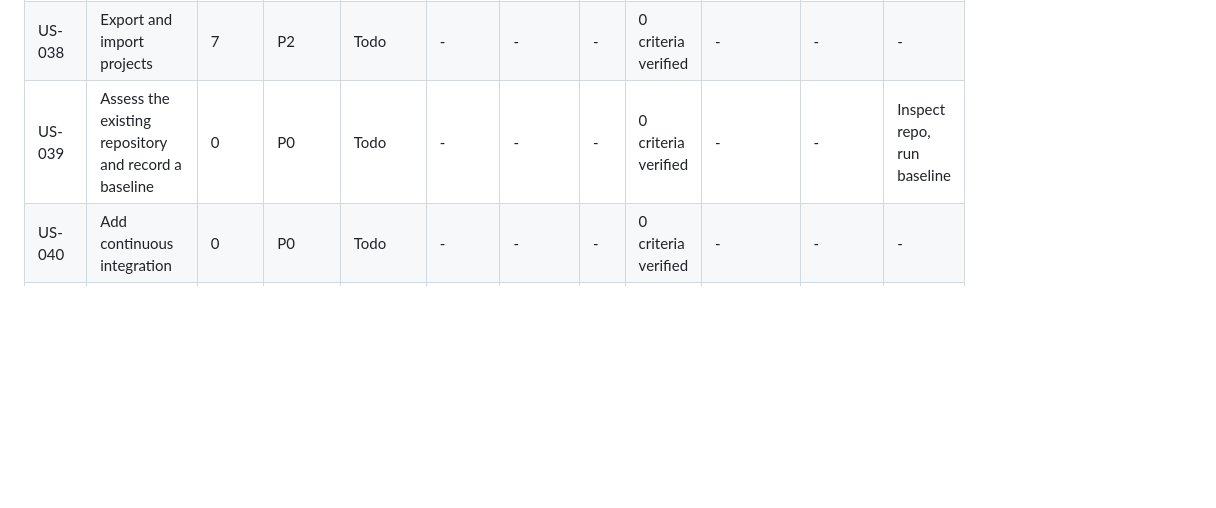
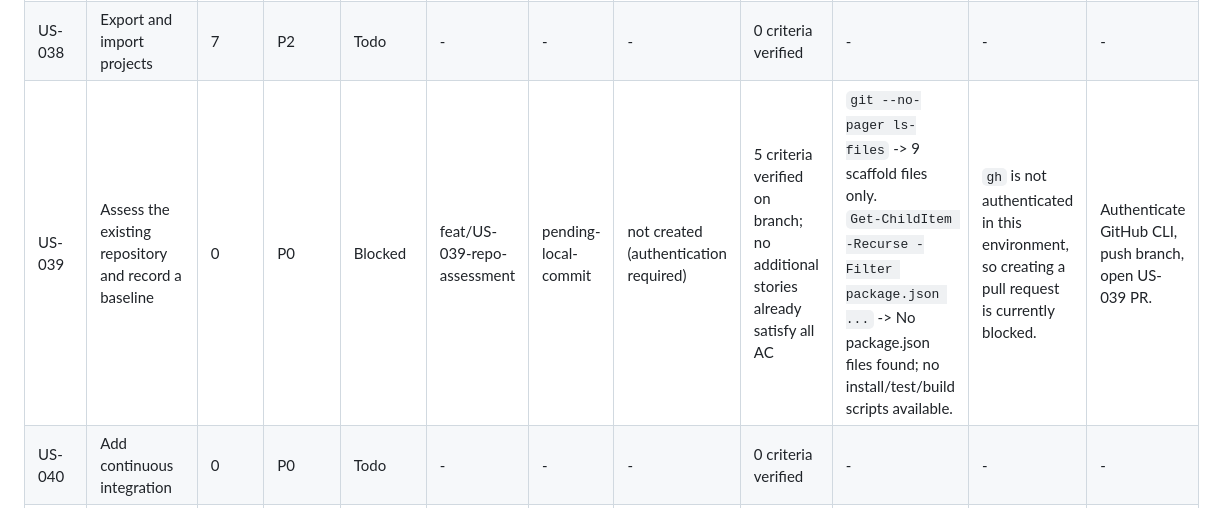
Before and after one commit to wagih93/MiniBot-Studio, a Markdown page: docs/implementation-status.md, the part around the change. Drawn GitHub-style; blank space fills up the shorter version.

Commit message:
docs(US-039): record repository baseline assessment
Co-authored-by: Copilot <223556219+Copilot@users.noreply.github.com>

```diff
--- a/docs/implementation-status.md
+++ b/docs/implementation-status.md
@@ -47,7 +47,7 @@ A story with an open pull request is `In Review`, never `Done`.
 | US-036 | Control a light and play a sound | 7 | P2 | Todo | - | - | - | 0 criteria verified | - | - | - |
 | US-037 | Customize the robot | 7 | P2 | Todo | - | - | - | 0 criteria verified | - | - | - |
 | US-038 | Export and import projects | 7 | P2 | Todo | - | - | - | 0 criteria verified | - | - | - |
-| US-039 | Assess the existing repository and record a baseline | 0 | P0 | Todo | - | - | - | 0 criteria verified | - | - | Inspect repo, run baseline |
+| US-039 | Assess the existing repository and record a baseline | 0 | P0 | Blocked | feat/US-039-repo-assessment | pending-local-commit | not created (authentication required) | 5 criteria verified on branch; no additional stories already satisfy all AC | `git --no-pager ls-files` -> 9 scaffold files only.<br>`Get-ChildItem -Recurse -Filter package.json ...` -> No package.json files found; no install/test/build scripts available. | `gh` is not authenticated in this environment, so creating a pull request is currently blocked. | Authenticate GitHub CLI, push branch, open US-039 PR. |
 | US-040 | Add continuous integration | 0 | P0 | Todo | - | - | - | 0 criteria verified | - | - | - |
 | US-041 | Document contribution conventions and track story status | 0 | P0 | Todo | - | - | - | 0 criteria verified | - | - | - |
 | US-042 | Validate the Copilot agent definition | 0 | P1 | Todo | - | - | - | 0 criteria verified | - | - | - |
```
Also changed, not shown: docs/adr/0002-javascript-vs-typescript-baseline.md (added, +31 -0 lines), docs/repo-assessment.md (added, +149 -0 lines).
